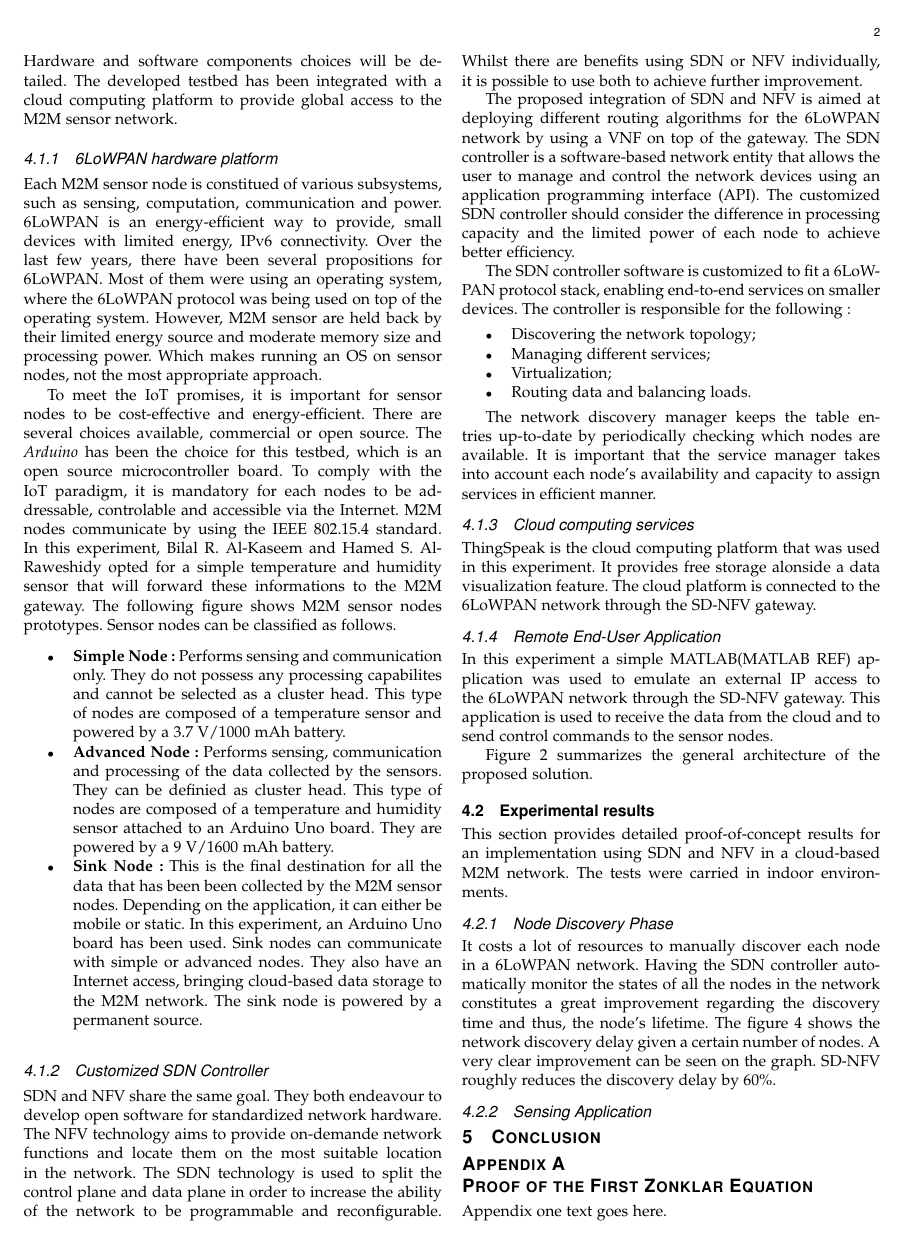
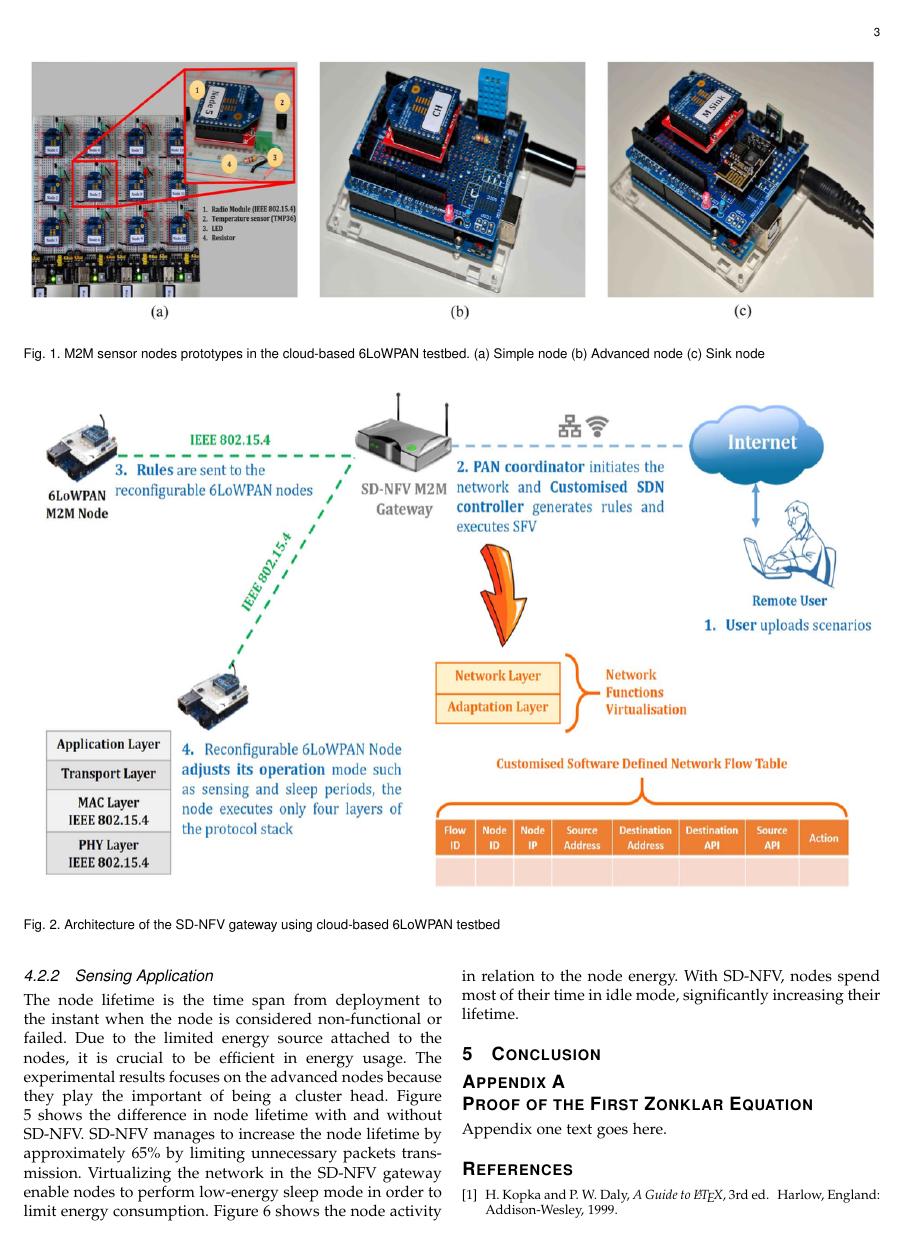
Before and after one commit to kfontain/init_recherche, a LaTeX paper (modele1.tex): page 2 of 3 before the commit and page 3 of 3 after it. Compiled offline with pdfLaTeX; a missing font is replaced by an installed copy or a similar font; a LaTeX package or settings file that is missing is left out.

Commit message:
Add sensing application

```diff
--- a/modele1.tex
+++ b/modele1.tex
@@ -384,7 +384,18 @@ reduces the discovery delay by 60\%.
 
 \subsubsection{Sensing Application}
 
-
+The node lifetime is the time span from deployment to the instant when
+the node is considered non-functional or failed. Due to the limited
+energy source attached to the nodes, it is crucial to be efficient
+in energy usage. The experimental results focuses on the advanced nodes
+because they play the important of being a cluster head. Figure 5
+shows the difference in node lifetime with and without SD-NFV.
+SD-NFV manages to increase the node lifetime by approximately 65\%
+by limiting unnecessary packets transmission. Virtualizing the network
+in the SD-NFV gateway enable nodes to perform low-energy sleep mode in
+order to limit energy consumption. Figure 6 shows the node activity
+in relation to the node energy. With SD-NFV, nodes spend most of their
+time in idle mode, significantly increasing their lifetime.
 
 \section{Conclusion}\label{sec:conclusion}
 
```
